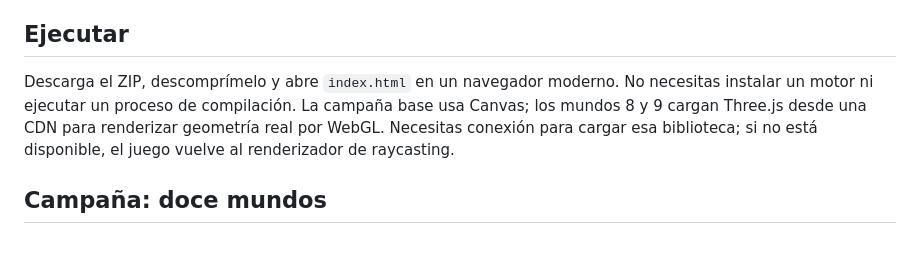
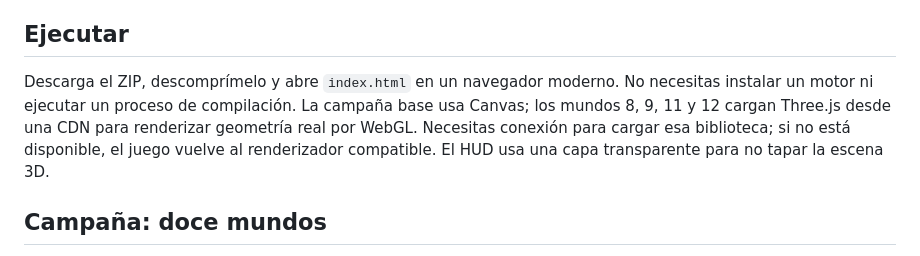
Before and after one commit to sdavid16/YOU-MADE-ME, a Markdown page: README.md, the part around the change. Rendered like a GitHub page.

Commit message:
Document WebGL rendering and transparent HUD layer

```diff
--- a/README.md
+++ b/README.md
@@ -4,7 +4,7 @@ Un juego de ciencia ficción sobre una IA que empieza siendo una broma y termina
 
 ## Ejecutar
 
-Descarga el ZIP, descomprímelo y abre `index.html` en un navegador moderno. No necesitas instalar un motor ni ejecutar un proceso de compilación. La campaña base usa Canvas; los mundos 8 y 9 cargan Three.js desde una CDN para renderizar geometría real por WebGL. Necesitas conexión para cargar esa biblioteca; si no está disponible, el juego vuelve al renderizador de raycasting.
+Descarga el ZIP, descomprímelo y abre `index.html` en un navegador moderno. No necesitas instalar un motor ni ejecutar un proceso de compilación. La campaña base usa Canvas; los mundos 8, 9, 11 y 12 cargan Three.js desde una CDN para renderizar geometría real por WebGL. Necesitas conexión para cargar esa biblioteca; si no está disponible, el juego vuelve al renderizador compatible. El HUD usa una capa transparente para no tapar la escena 3D.
 
 ## Campaña: doce mundos
 
```
